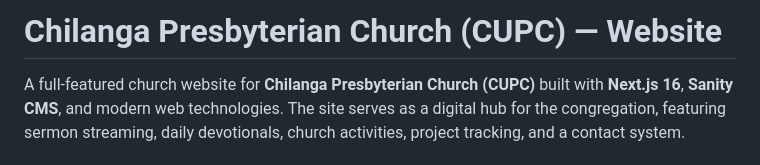
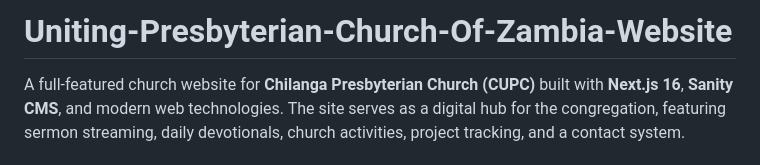
Before and after one commit to TGSMk21/Uniting-Presbyterian-Church-Of-Zambia-Website, a Markdown page: README.md, the part around the change. GitHub-like rendering.

Commit message:
Change project title to Uniting-Presbyterian-Church-Of-Zambia-Website
Updated the project title in the README file to reflect the new name.

```diff
--- a/README.md
+++ b/README.md
@@ -1,4 +1,4 @@
-# Chilanga Presbyterian Church (CUPC) — Website
+# Uniting-Presbyterian-Church-Of-Zambia-Website
 
 A full-featured church website for **Chilanga Presbyterian Church (CUPC)** built with **Next.js 16**, **Sanity CMS**, and modern web technologies. The site serves as a digital hub for the congregation, featuring sermon streaming, daily devotionals, church activities, project tracking, and a contact system.
 
```
